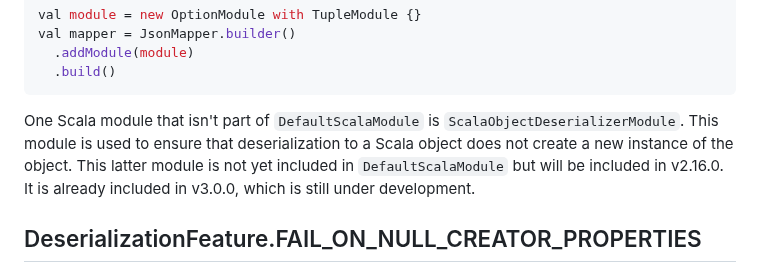
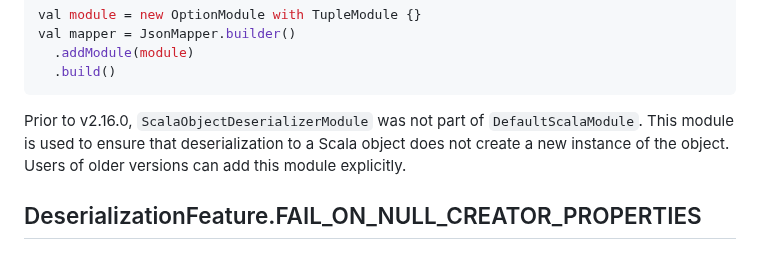
Before and after one commit to FasterXML/jackson-module-scala, a Markdown page: README.md, the part around the change. Rendered like a GitHub page.

Commit message:
Update ScalaObjectDeserializerModule docs

````diff
--- a/README.md
+++ b/README.md
@@ -71,10 +71,9 @@ val mapper = JsonMapper.builder()
   .build()
 ```
 
-One Scala module that isn't part of `DefaultScalaModule` is `ScalaObjectDeserializerModule`. This module is used to
-ensure that deserialization to a Scala object does not create a new instance of the object.
-This latter module is not yet included in `DefaultScalaModule` but will be included in v2.16.0.
-It is already included in v3.0.0, which is still under development.
+Prior to v2.16.0, `ScalaObjectDeserializerModule` was not part of `DefaultScalaModule`. This module is used to
+ensure that deserialization to a Scala object does not create a new instance of the object. Users of older versions can add this
+module explicitly.
 
 ## DeserializationFeature.FAIL_ON_NULL_CREATOR_PROPERTIES
 
````
